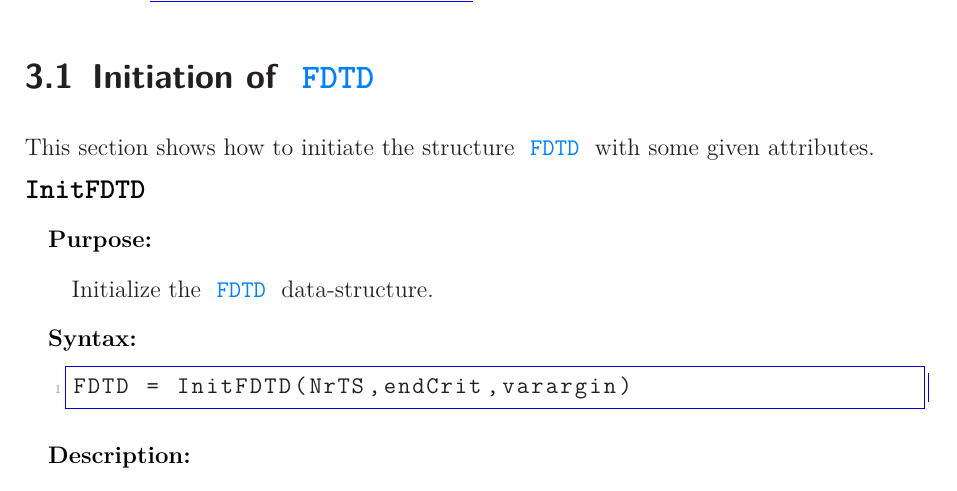
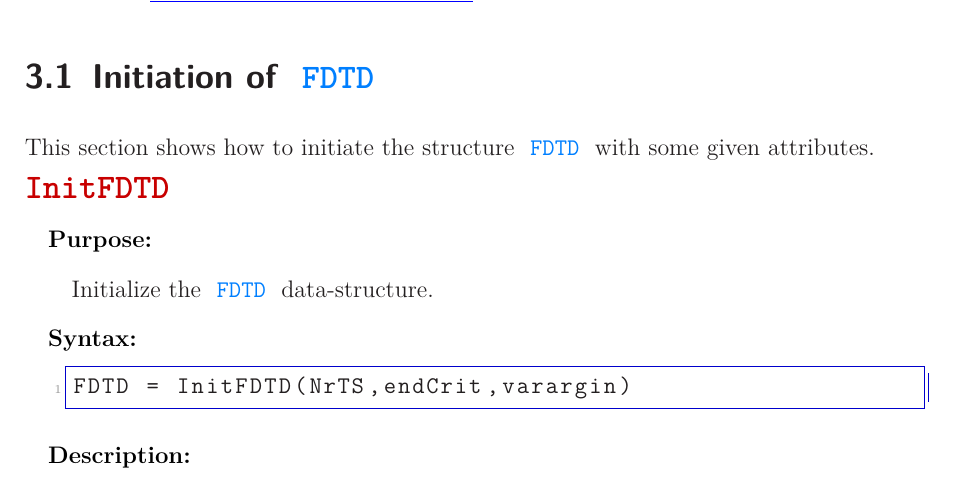
Before and after one commit to thliebig/openEMS_docu, a LaTeX book (openEMS_UserManual.tex, which reads header.tex): part of page 13 of 33, cut so that both start at the same text. Compiled offline with LaTeX, dvips and Ghostscript.

Commit message:
Update the new commands and new environments for description of functions.
Signed-off-by: Hongyi Yang <hongyi.yang@stud.uni-due.de>

```diff
--- a/header.tex
+++ b/header.tex
@@ -107,8 +107,9 @@ Visit \url{http://openEMS.de} how to contribute and enhance this User Manual.}}
      {\end{list}}
 
 %%% for the font of the title of a function
+\definecolor{funcnamecol}{RGB}{200,0,0}
 \newenvironment{FontNameFunct}[1] % \begin{FontNameFunct}{function-name}  \end{FontNameFunct}
-{\begin{large}\textcolor{black}{\texttt{\textbf{{#1}}}}}{\end{large}}
+{\begin{Large}\textcolor{funcnamecol}{\texttt{\textbf{{#1}}}}}{\end{Large}}
 
 %%% the environment of  purpose,syntax, definition, description, example.... #1 is the name of title.
 \newenvironment{FontDescr}[1]% \begin{FontDescr}{title} context \end{FontDescr}
@@ -135,8 +136,8 @@ Visit \url{http://openEMS.de} how to contribute and enhance this User Manual.}}
 \newcommand{\matval}[1]{\textcolor{green}{\texttt{#1}}} % \matval{0} for Cartesian coordinates system.
 
 %%%  the environment of the title of parameter
-\newenvironment{FontPara}[1] % \begin{FontPara}{title} context \end{FontPara}
-  {  \par  \matv{#1}
+\newenvironment{FontPara}[2][\empty] % \begin{FontPara}[label]{title} context \end{FontPara}  . Default label is para:#2
+  {  \par  \matv[#1]{#2}
     \begin{myindentpar}%[3em]
   }
   {  \end{myindentpar}
```
